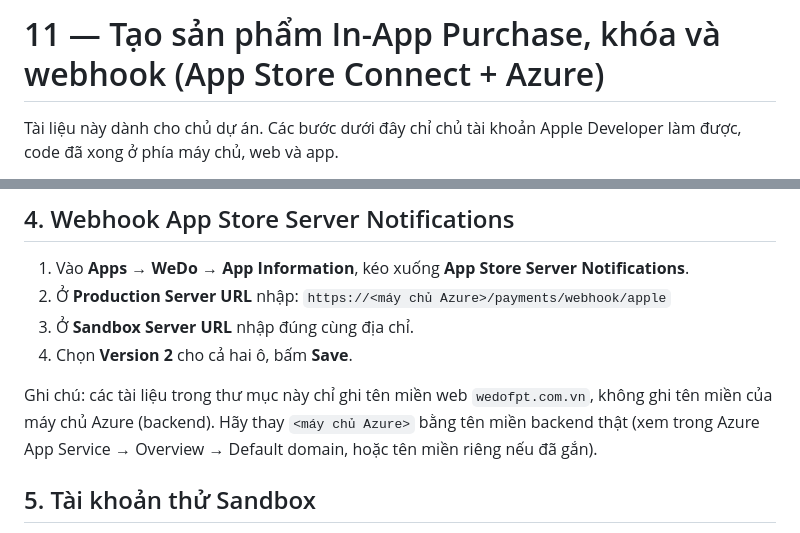
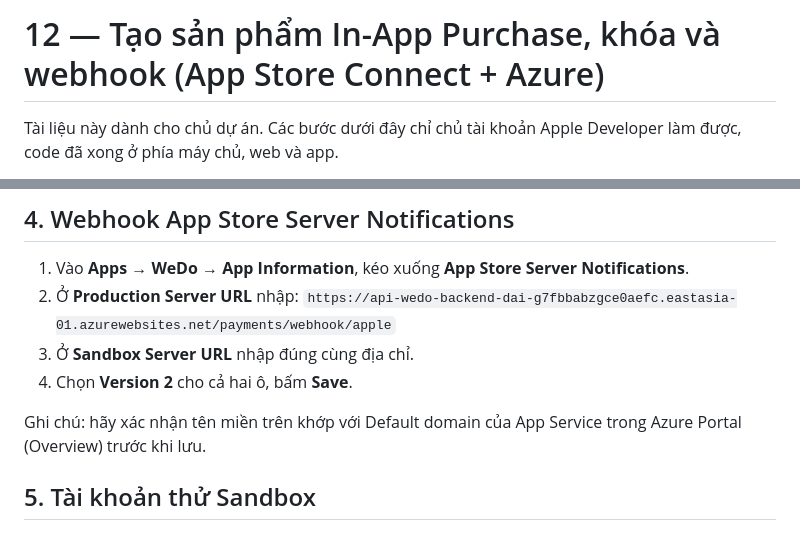
Before and after one commit to dailhse184118-commits/WeDo_ChPlay, a Markdown page: docs/app-store-ios/12-in-app-purchase.md, 2 parts joined by grey strips. Rendered like a GitHub page.

```diff
--- a/docs/app-store-ios/11-in-app-purchase.md
+++ b/docs/app-store-ios/12-in-app-purchase.md
@@ -1,4 +1,4 @@
-# 11 — Tạo sản phẩm In-App Purchase, khóa và webhook (App Store Connect + Azure)
+# 12 — Tạo sản phẩm In-App Purchase, khóa và webhook (App Store Connect + Azure)
 
 Tài liệu này dành cho chủ dự án. Các bước dưới đây chỉ chủ tài khoản Apple Developer làm được, code đã xong ở phía máy chủ, web và app.
 
@@ -57,11 +57,11 @@ Làm theo đúng thứ tự 1 → 8. Mục 1 phải xong (trạng thái Active)
 ## 4. Webhook App Store Server Notifications
 
 1. Vào **Apps** → **WeDo** → **App Information**, kéo xuống **App Store Server Notifications**.
-2. Ở **Production Server URL** nhập: `https://<máy chủ Azure>/payments/webhook/apple`
+2. Ở **Production Server URL** nhập: `https://api-wedo-backend-dai-g7fbbabzgce0aefc.eastasia-01.azurewebsites.net/payments/webhook/apple`
 3. Ở **Sandbox Server URL** nhập đúng cùng địa chỉ.
 4. Chọn **Version 2** cho cả hai ô, bấm **Save**.
 
-Ghi chú: các tài liệu trong thư mục này chỉ ghi tên miền web `wedofpt.com.vn`, không ghi tên miền của máy chủ Azure (backend). Hãy thay `<máy chủ Azure>` bằng tên miền backend thật (xem trong Azure App Service → Overview → Default domain, hoặc tên miền riêng nếu đã gắn).
+Ghi chú: hãy xác nhận tên miền trên khớp với Default domain của App Service trong Azure Portal (Overview) trước khi lưu.
 
 ## 5. Tài khoản thử Sandbox
 
```
Also changed, not shown: docs/app-store-ios/00-tong-quan.md (+1 -0 lines).
